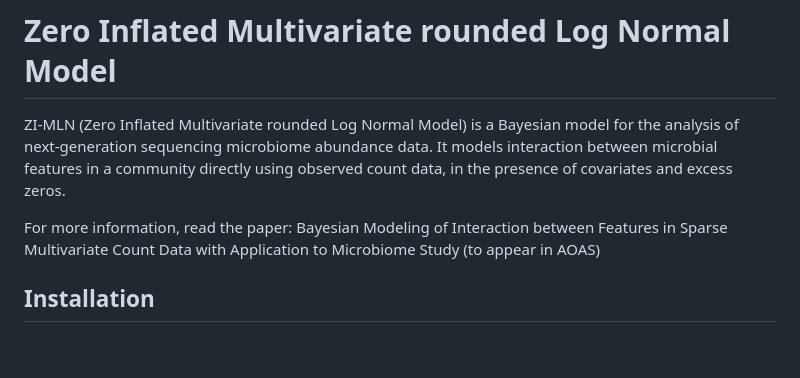
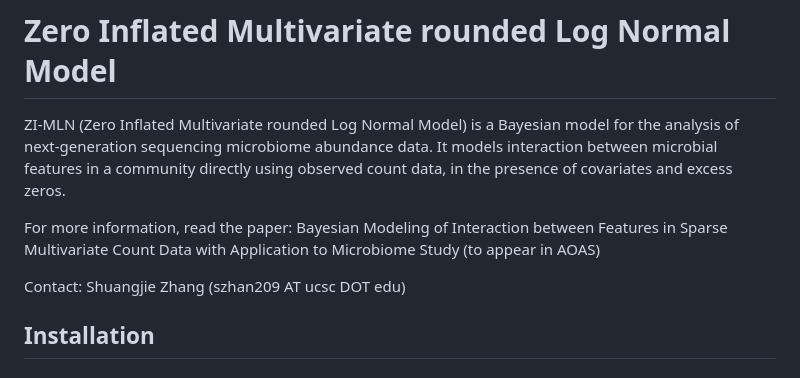
Before and after one commit to shuang-jie/ZI-MLN, a Markdown page: README.md, the part around the change. Rendered like a GitHub page; blank space fills up the shorter version.

```diff
--- a/README.md
+++ b/README.md
@@ -3,6 +3,8 @@
 ZI-MLN (Zero Inflated Multivariate rounded Log Normal Model) is a Bayesian model for the analysis of next-generation sequencing microbiome abundance data. It models interaction between microbial features in a community directly using observed count data, in the presence of covariates and excess zeros.
 
 For more information, read the paper: Bayesian Modeling of Interaction between Features in Sparse Multivariate Count Data with Application to Microbiome Study (to appear in AOAS)
+
+Contact: Shuangjie Zhang (szhan209 AT ucsc DOT edu)
 
 ## Installation
 
```
